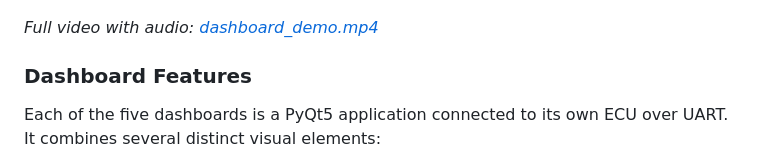
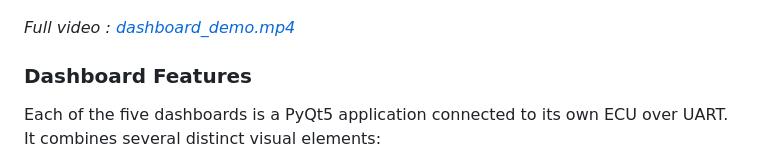
Before and after one commit to saravanakumart362-create/stm32-can-automotive-dashboard, a Markdown page: README.md, the part around the change. Rendered like a GitHub page.

Commit message:
Remove incorrect audio mention from video link

```diff
--- a/README.md
+++ b/README.md
@@ -25,7 +25,7 @@ Each of the five dashboard instances is identical and shows:
 
 ![Dashboard demo](docs/assets/screenshots/dashboard_demo.gif)
 
-*Full video with audio: [dashboard_demo.mp4](docs/assets/demo/dashboard_demo.mp4)*
+*Full video : [dashboard_demo.mp4](docs/assets/demo/dashboard_demo.mp4)*
 
 
 
```
